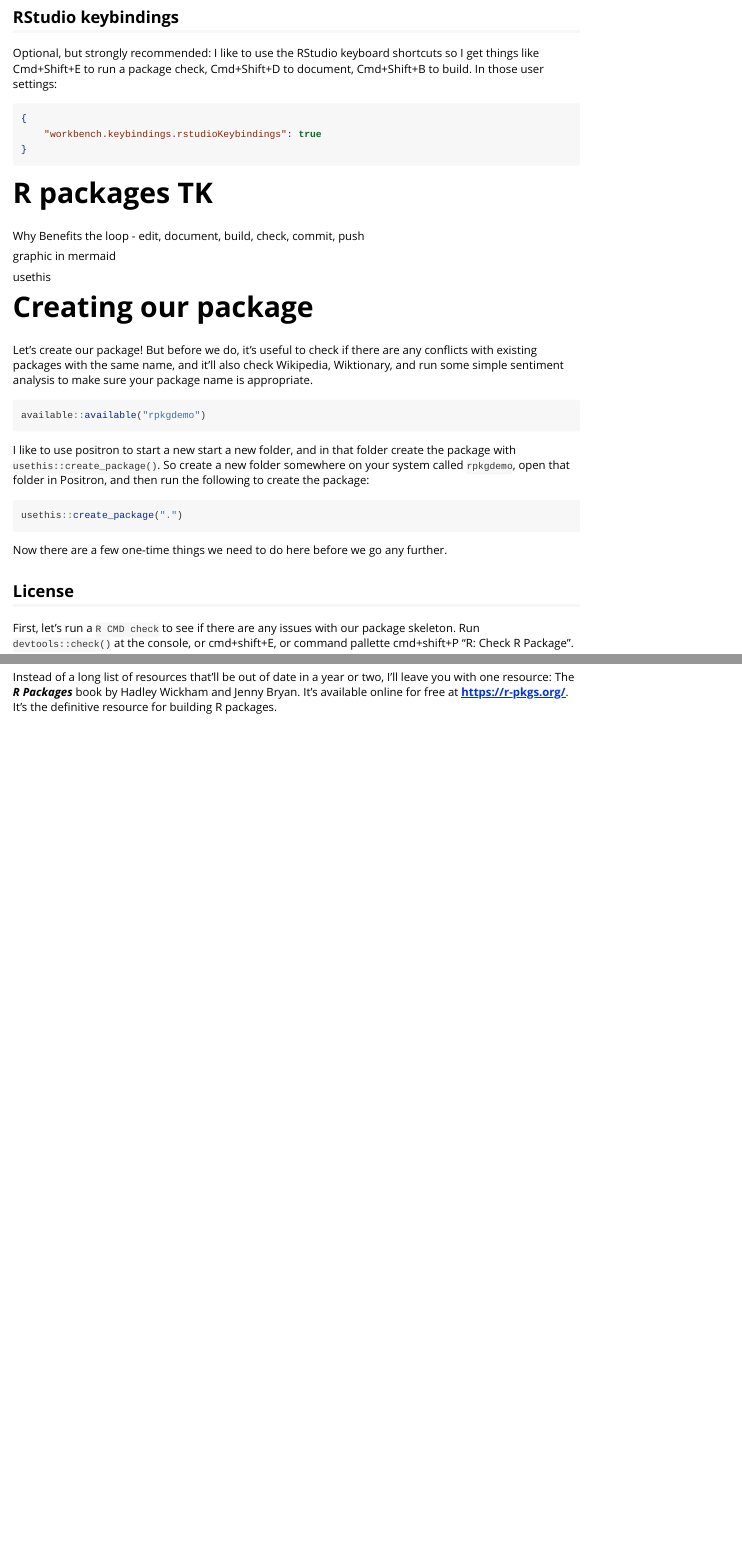
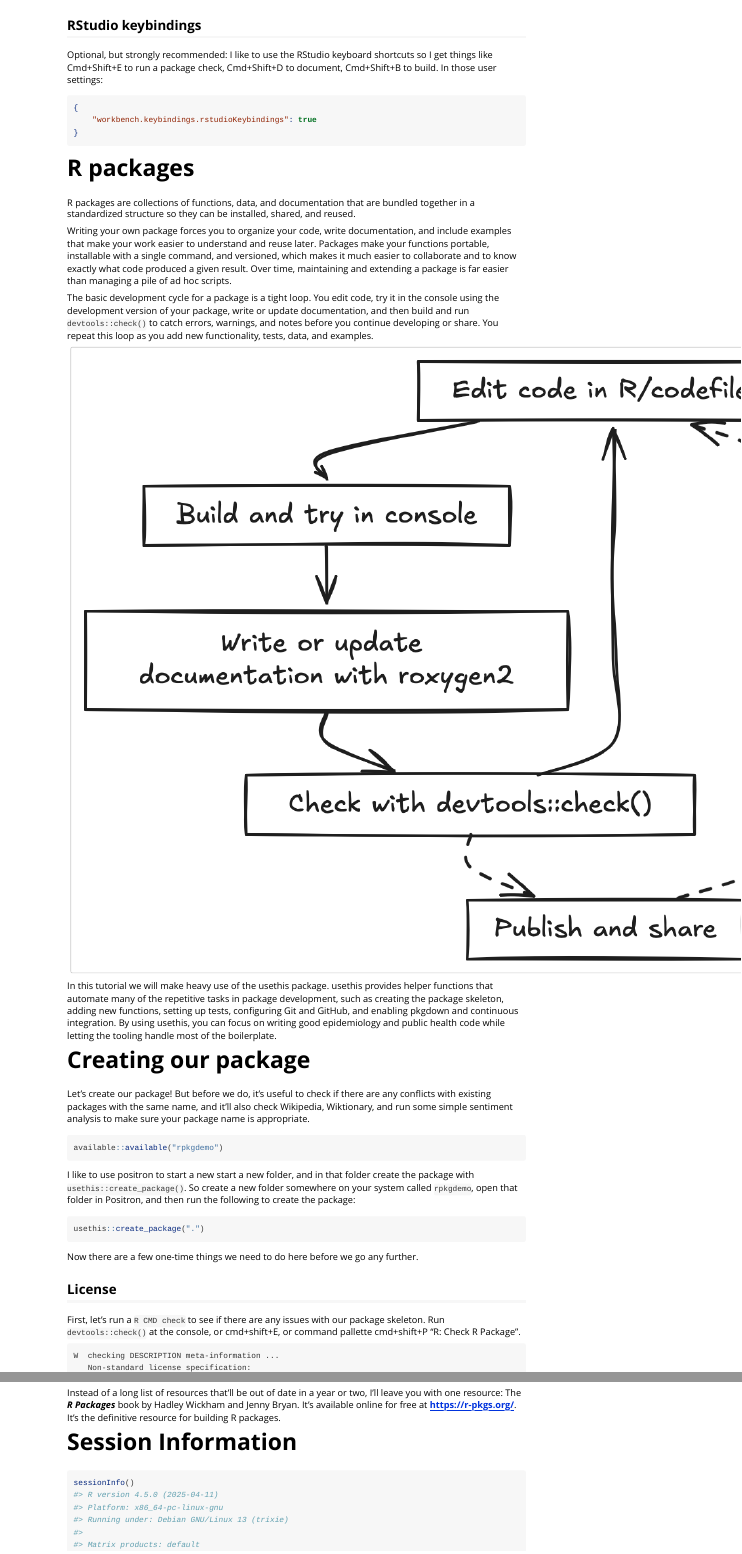
Before and after one commit to stephenturner/rpkgdemo, an R Markdown document (vignettes/rpkgdemo.Rmd): the page in a window 1100 px wide, from 1140 px down before the commit and from 910 px down after it, so that both start at the same text, and a second part further down, joined at a grey line. Rendered offline with R 4.5, knitr and Pandoc, with nearby package versions; long lines of code are wrapped.

Commit message:
vignette

````diff
--- a/vignettes/rpkgdemo.Rmd
+++ b/vignettes/rpkgdemo.Rmd
@@ -79,15 +79,20 @@ Optional, but strongly recommended: I like to use the RStudio keyboard shortcuts
 }
 ```
 
-# R packages TK
+# R packages
 
-Why
-Benefits
-the loop - edit, document, build, check, commit, push
+R packages are collections of functions, data, and documentation that are bundled together in a standardized structure so they can be installed, shared, and reused.
 
-graphic in mermaid
+Writing your own package forces you to organize your code, write documentation, and include examples that make your work easier to understand and reuse later. Packages make your functions portable, installable with a single command, and versioned, which makes it much easier to collaborate and to know exactly what code produced a given result. Over time, maintaining and extending a package is far easier than managing a pile of ad hoc scripts.
 
-usethis
+The basic development cycle for a package is a tight loop. You edit code, try it in the console using the development version of your package, write or update documentation, and then build and run `devtools::check()` to catch errors, warnings, and notes before you continue developing or share. You repeat this loop as you add new functionality, tests, data, and examples.
+
+```{r, echo=FALSE, eval=TRUE, fig.alt="R package development loop"}
+knitr::include_graphics("img/devloop.png")
+```
+
+
+In this tutorial we will make heavy use of the usethis package. usethis provides helper functions that automate many of the repetitive tasks in package development, such as creating the package skeleton, adding new functions, setting up tests, configuring Git and GitHub, and enabling pkgdown and continuous integration. By using usethis, you can focus on writing good epidemiology and public health code while letting the tooling handle most of the boilerplate.
 
 # Creating our package
 
@@ -1232,3 +1237,9 @@ The `pracpac` package makes it easy to create Docker images for your R packages.
 ## Additional resources
 
 Instead of a long list of resources that'll be out of date in a year or two, I'll leave you with one resource: The ***R Packages*** book by Hadley Wickham and Jenny Bryan. It's available online for free at **<https://r-pkgs.org/>**. It's the definitive resource for building R packages.
+
+# Session Information
+
+```{r, echo=TRUE, eval=TRUE}
+sessionInfo()
+```
````
Also changed, not shown: vignettes/img/devloop.png (added).
